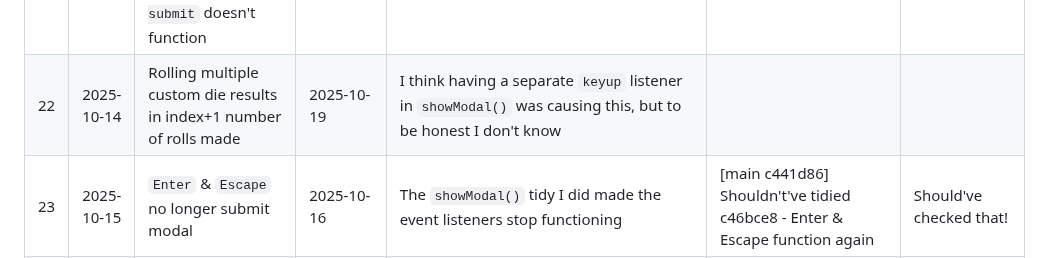
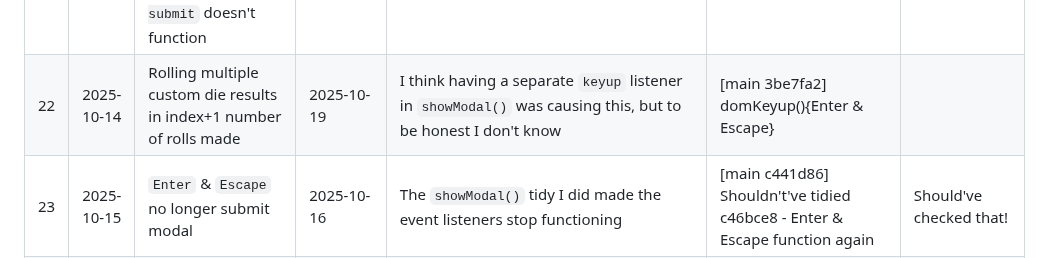
Before and after one commit to stillprocrastinating/UDP5WA4CF-UN02_interactive_front_end_development, a Markdown page: assets/README/bugs.md, the part around the change. Drawn GitHub-style.

Commit message:
Bug fix 3be7fa2

```diff
--- a/assets/README/bugs.md
+++ b/assets/README/bugs.md
@@ -21,7 +21,7 @@
 | 19 | 2025-10-04 | Implementing a check for isInteger() doesn't work as I expected | 2025-10-04 | isInteger() was sending `false` due to string input | [main 2bc5b87] Update user story 2 | #duh |
 | 20 | 2025-10-04 | Implementing integer check has broken cancel mechanic., resulting in `NaN(NaN)` output | 2025-10-14 | [Ivar](https://stackoverflow.com/users/479156/ivar) in [this](https://stackoverflow.com/questions/73847813/removeeventlistener-not-working-on-window-object) [Stack Overflow](https://stackoverflow.com) question prompted my understanding of how `"DOMContentLoaded"` works vs the nested event listener | [main 2916d5d] Fixing float bug using custom modal ||
 | 21 | 2025-10-10 | In an attempt to fix bug #20, built custom modal. Either `modal-input` isn't being read or `modal-submit` doesn't function | 2025-10-13 | It was neither! They were being called at the incorrect stage of the function | [main 2916d5d] Fixing float bug using custom modal | `modal-cancel` works though! |
-| 22 | 2025-10-14 | Rolling multiple custom die results in index+1 number of rolls made | 2025-10-19 | I think having a separate `keyup` listener in `showModal()` was causing this, but to be honest I don't know |
+| 22 | 2025-10-14 | Rolling multiple custom die results in index+1 number of rolls made | 2025-10-19 | I think having a separate `keyup` listener in `showModal()` was causing this, but to be honest I don't know | [main 3be7fa2] domKeyup(){Enter & Escape} ||
 | 23 | 2025-10-15 | `Enter` & `Escape` no longer submit modal | 2025-10-16 | The `showModal()` tidy I did made the event listeners stop functioning | [main c441d86] Shouldn't've tidied c46bce8 - Enter & Escape function again | Should've checked that! |
 | 24 | 2025-10-16 | `#modal-die-69-container` too large for phone screens | 2025-10-16 | Changed `width` & `height` to `max-width` & `max-height` | [main f8c0600] #modal-die-69-container tidy & phone compatibility ||
 | 25 | 2025-10-16 | `domKeyup` event listener no longer functional | 2025-10-18 | `domKeyup` needed to be a function | [main 487028c] Fix domKeyup | :3 |
```
